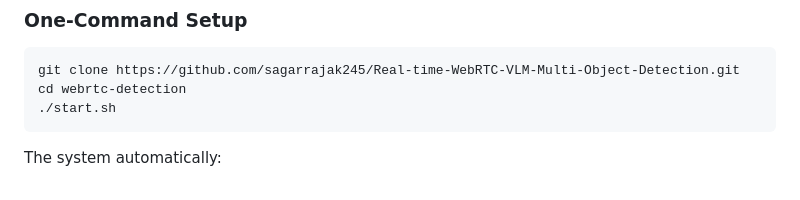
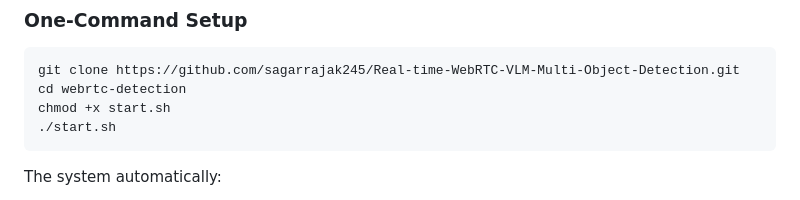
Before and after one commit to sagarrajak245/Real-time-WebRTC-VLM-Multi-Object-Detection, a Markdown page: README.md, the part around the change. Drawn GitHub-style.

````diff
--- a/README.md
+++ b/README.md
@@ -12,6 +12,7 @@ A production-ready system for real-time multi-object detection on live video str
 ```bash
 git clone https://github.com/sagarrajak245/Real-time-WebRTC-VLM-Multi-Object-Detection.git
 cd webrtc-detection
+chmod +x start.sh
 ./start.sh
 ```
 
````
